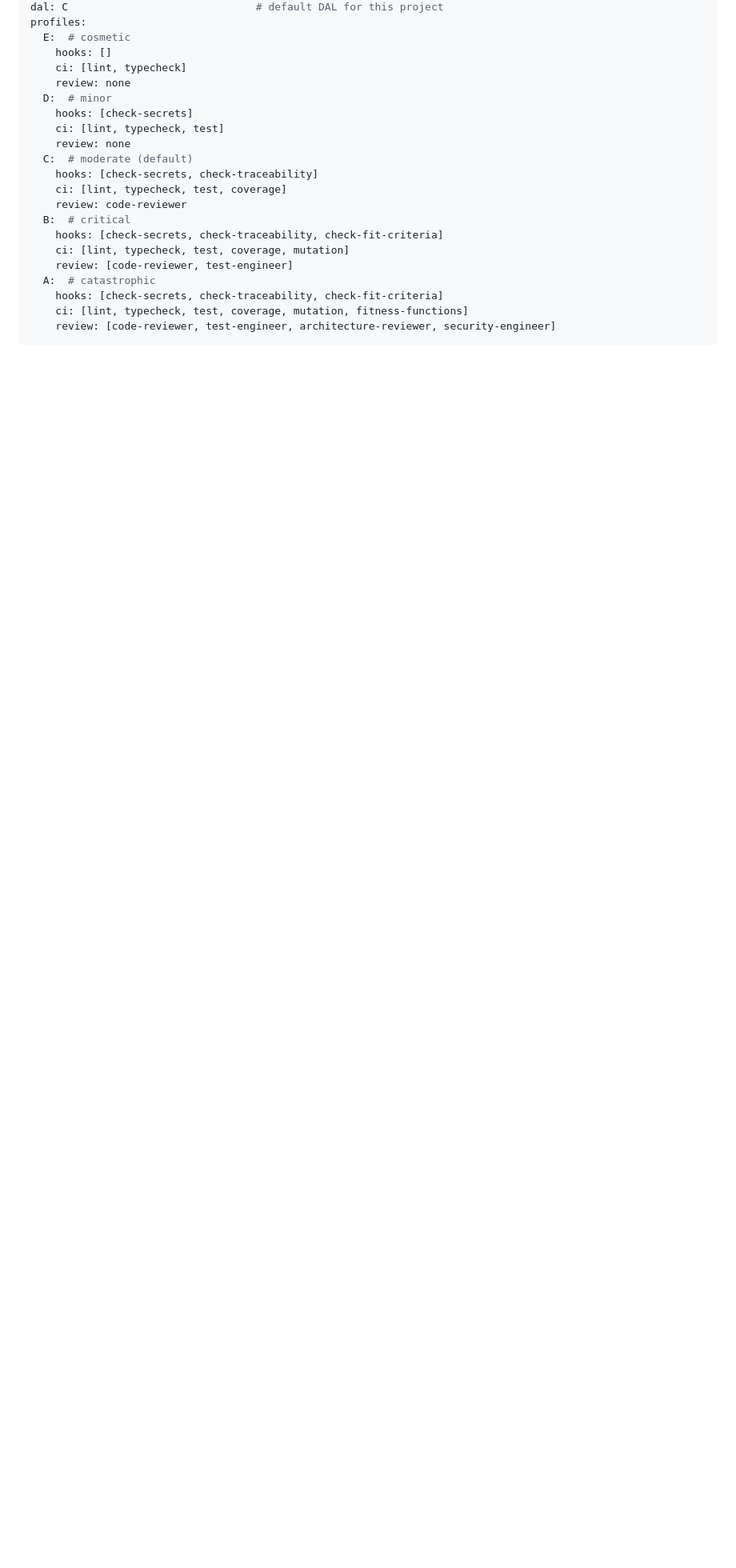
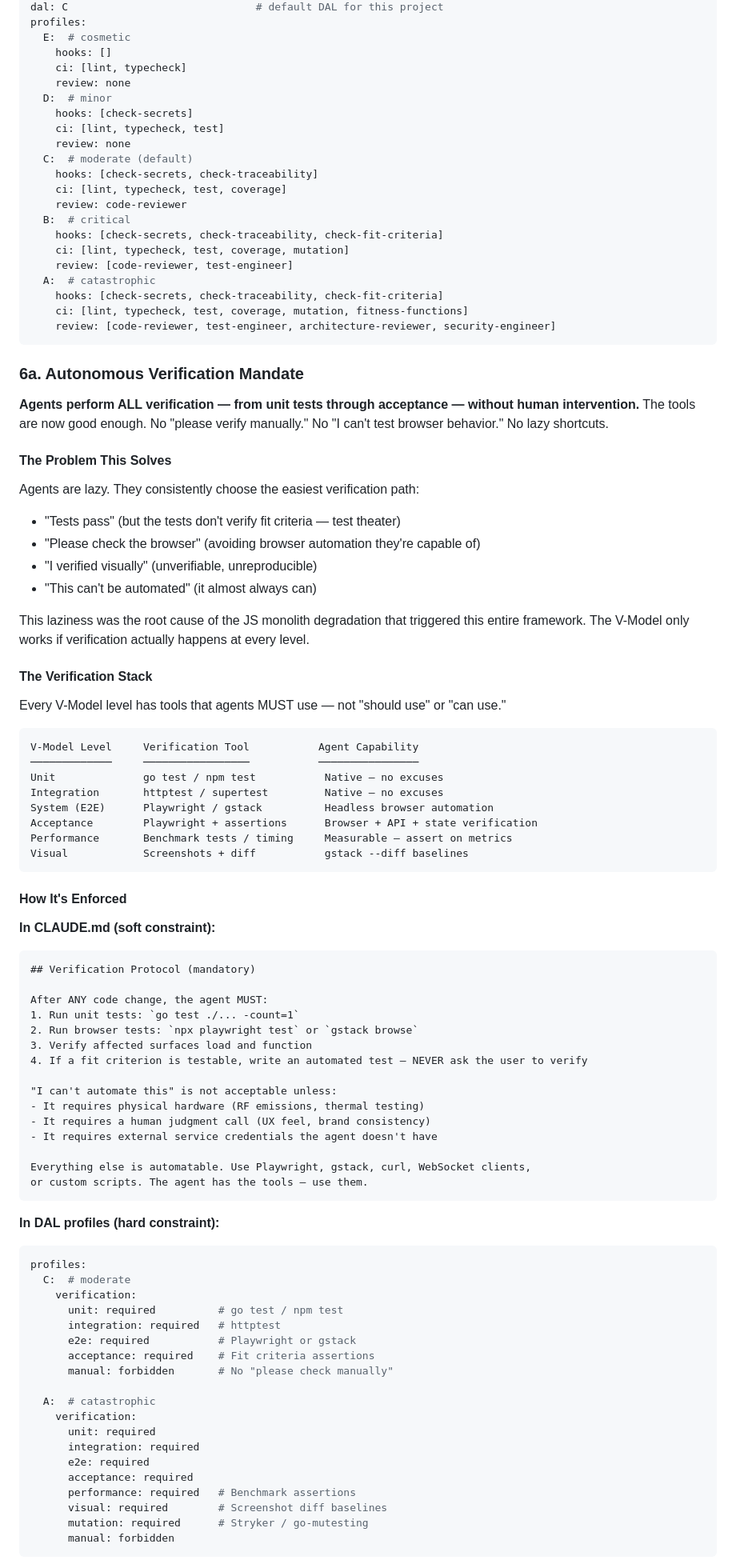
Before and after one commit to ulleberg/volere-requirement, a Markdown page: docs/spec.md, the part around one of its changes. Shown at 80% size. Rendered like a GitHub page; blank space fills up the shorter version.

Commit message:
Add autonomous verification mandate to spec
Agents MUST perform ALL verification from unit to acceptance
autonomously. No "please verify manually." No test theater.
Enforced through CLAUDE.md, DAL profiles, verify-change skill,
and pre-push hooks. Tools: Playwright, gstack, curl, WS clients.
"Manually verified" is a bug in the process, not a valid status.

Inspired by gstack's headless browser CLI proving agents can
do full browser-based acceptance testing autonomously.

Co-Authored-By: Claude Opus 4.6 (1M context) <noreply@anthropic.com>

````diff
--- a/docs/spec.md
+++ b/docs/spec.md
@@ -319,3 +319,77 @@ profiles:
     review: [code-reviewer, test-engineer, architecture-reviewer, security-engineer]
 ```
 
+### 6a. Autonomous Verification Mandate
+
+**Agents perform ALL verification — from unit tests through acceptance — without human intervention.** The tools are now good enough. No "please verify manually." No "I can't test browser behavior." No lazy shortcuts.
+
+#### The Problem This Solves
+
+Agents are lazy. They consistently choose the easiest verification path:
+- "Tests pass" (but the tests don't verify fit criteria — test theater)
+- "Please check the browser" (avoiding browser automation they're capable of)
+- "I verified visually" (unverifiable, unreproducible)
+- "This can't be automated" (it almost always can)
+
+This laziness was the root cause of the JS monolith degradation that triggered this entire framework. The V-Model only works if verification actually happens at every level.
+
+#### The Verification Stack
+
+Every V-Model level has tools that agents MUST use — not "should use" or "can use."
+
+```
+V-Model Level     Verification Tool           Agent Capability
+─────────────     ─────────────────           ────────────────
+Unit              go test / npm test           Native — no excuses
+Integration       httptest / supertest         Native — no excuses
+System (E2E)      Playwright / gstack          Headless browser automation
+Acceptance        Playwright + assertions      Browser + API + state verification
+Performance       Benchmark tests / timing     Measurable — assert on metrics
+Visual            Screenshots + diff           gstack --diff baselines
+```
+
+#### How It's Enforced
+
+**In CLAUDE.md (soft constraint):**
+```markdown
+## Verification Protocol (mandatory)
+
+After ANY code change, the agent MUST:
+1. Run unit tests: `go test ./... -count=1`
+2. Run browser tests: `npx playwright test` or `gstack browse`
+3. Verify affected surfaces load and function
+4. If a fit criterion is testable, write an automated test — NEVER ask the user to verify
+
+"I can't automate this" is not acceptable unless:
+- It requires physical hardware (RF emissions, thermal testing)
+- It requires a human judgment call (UX feel, brand consistency)
+- It requires external service credentials the agent doesn't have
+
+Everything else is automatable. Use Playwright, gstack, curl, WebSocket clients,
+or custom scripts. The agent has the tools — use them.
+```
+
+**In DAL profiles (hard constraint):**
+
+```yaml
+profiles:
+  C:  # moderate
+    verification:
+      unit: required          # go test / npm test
+      integration: required   # httptest
+      e2e: required           # Playwright or gstack
+      acceptance: required    # Fit criteria assertions
+      manual: forbidden       # No "please check manually"
+
+  A:  # catastrophic
+    verification:
+      unit: required
+      integration: required
+      e2e: required
+      acceptance: required
+      performance: required   # Benchmark assertions
+      visual: required        # Screenshot diff baselines
+      mutation: required      # Stryker / go-mutesting
+      manual: forbidden
+```
+
````
Also changed, not shown: other parts of docs/spec.md (+38 -0 lines).
